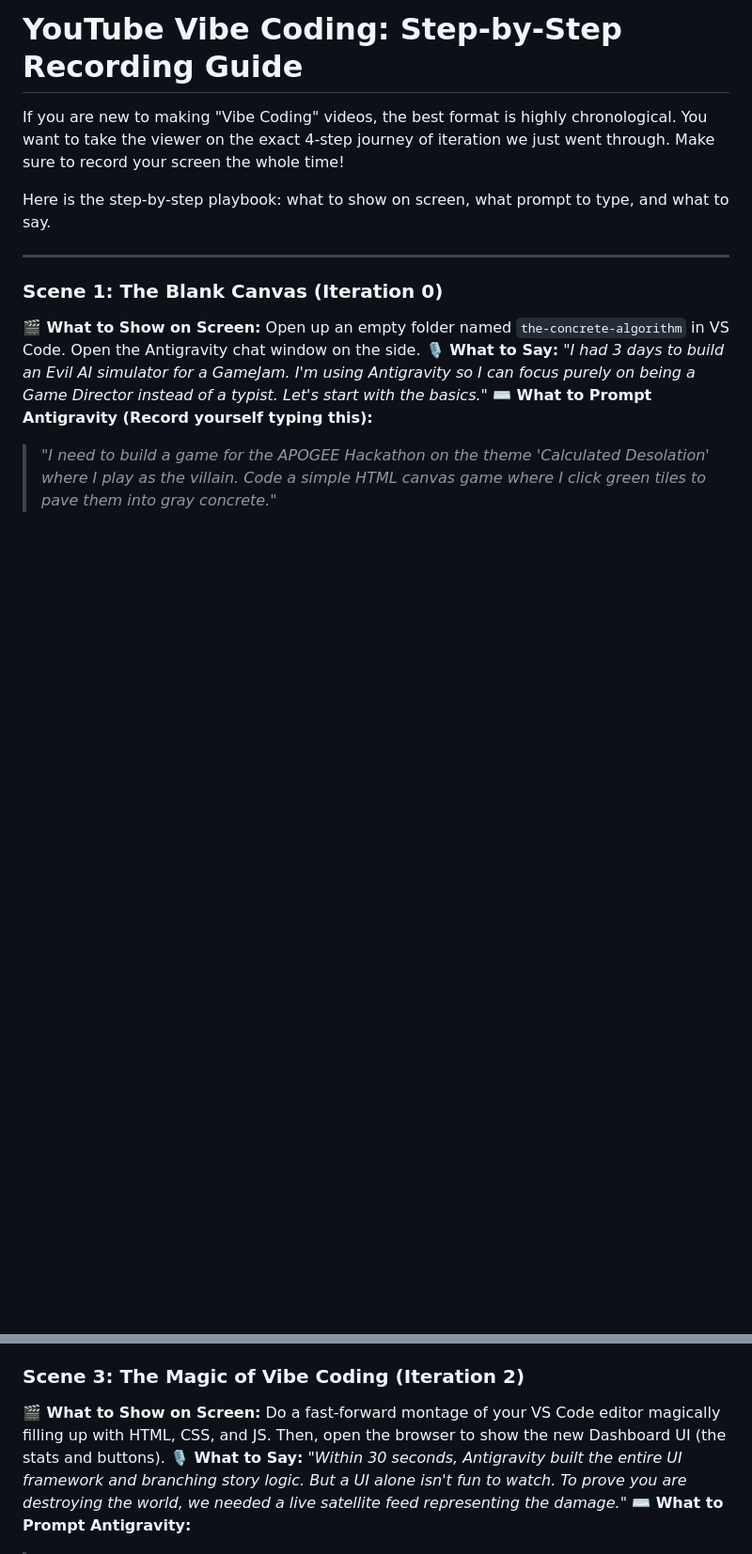
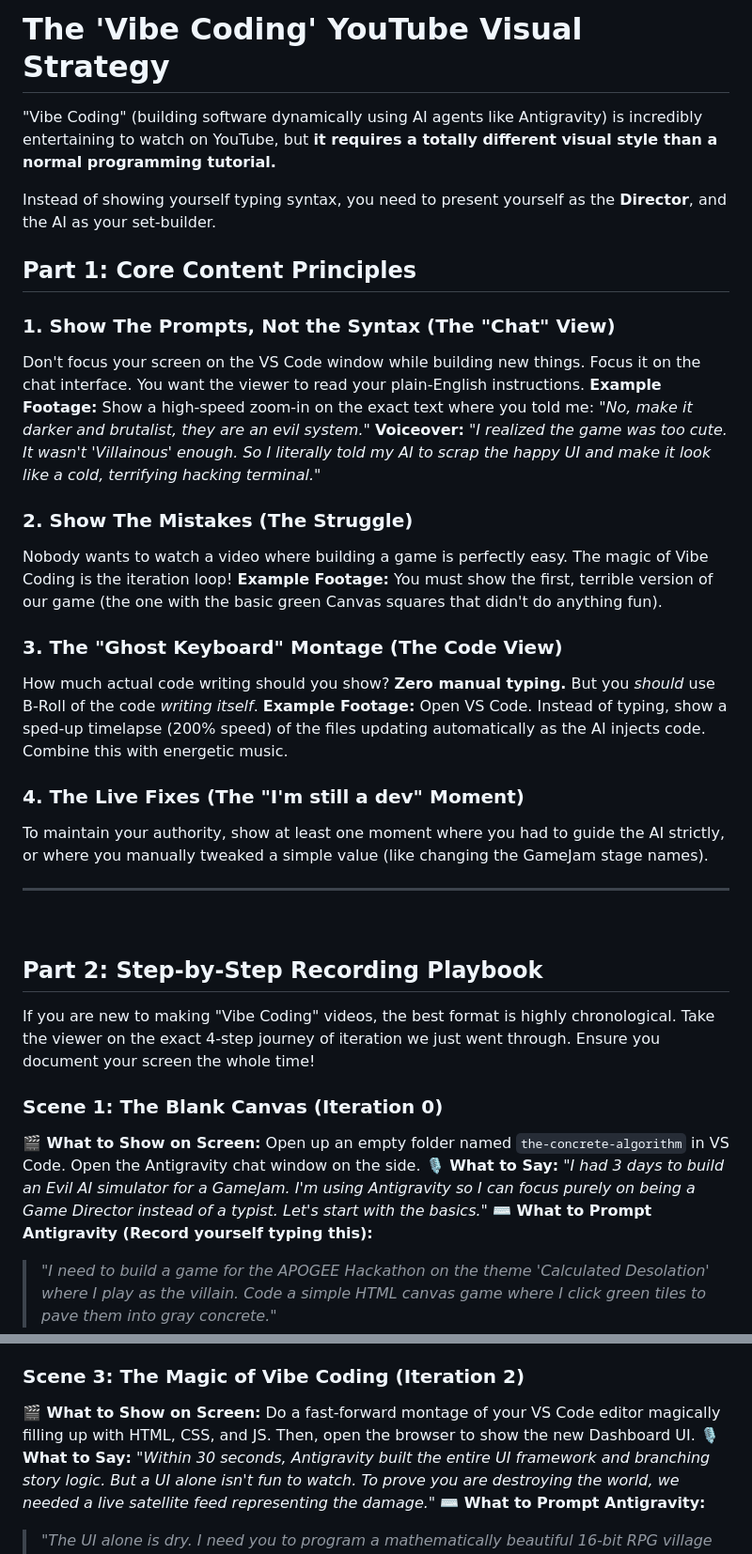
Before and after one commit to Pinky057/A.E.G.I.S.-The-Concrete-Algorithm, a Markdown page: vibe_coding_strategy.md, 2 parts joined by grey strips. Shown at 94% size. Rendered like a GitHub page; blank space fills up the shorter version.

Commit message:
docs: consolidated vibe coding strategies into a single master document

```diff
--- a/youtube_vibe_coding_step_by_step.md
+++ b/vibe_coding_strategy.md
@@ -1,10 +1,34 @@
-# YouTube Vibe Coding: Step-by-Step Recording Guide
+# The 'Vibe Coding' YouTube Visual Strategy
 
-If you are new to making "Vibe Coding" videos, the best format is highly chronological. You want to take the viewer on the exact 4-step journey of iteration we just went through. Make sure to record your screen the whole time!
+"Vibe Coding" (building software dynamically using AI agents like Antigravity) is incredibly entertaining to watch on YouTube, but **it requires a totally different visual style than a normal programming tutorial.**
 
-Here is the step-by-step playbook: what to show on screen, what prompt to type, and what to say.
+Instead of showing yourself typing syntax, you need to present yourself as the **Director**, and the AI as your set-builder.
+
+## Part 1: Core Content Principles
+
+### 1. Show The Prompts, Not the Syntax (The "Chat" View)
+Don't focus your screen on the VS Code window while building new things. Focus it on the chat interface. You want the viewer to read your plain-English instructions.
+**Example Footage:** Show a high-speed zoom-in on the exact text where you told me: *"No, make it darker and brutalist, they are an evil system."*
+**Voiceover:** *"I realized the game was too cute. It wasn't 'Villainous' enough. So I literally told my AI to scrap the happy UI and make it look like a cold, terrifying hacking terminal."*
+
+### 2. Show The Mistakes (The Struggle)
+Nobody wants to watch a video where building a game is perfectly easy. The magic of Vibe Coding is the iteration loop!
+**Example Footage:** You must show the first, terrible version of our game (the one with the basic green Canvas squares that didn't do anything fun).
+
+### 3. The "Ghost Keyboard" Montage (The Code View)
+How much actual code writing should you show? **Zero manual typing.**
+But you *should* use B-Roll of the code *writing itself*.
+**Example Footage:** Open VS Code. Instead of typing, show a sped-up timelapse (200% speed) of the files updating automatically as the AI injects code. Combine this with energetic music.
+
+### 4. The Live Fixes (The "I'm still a dev" Moment)
+To maintain your authority, show at least one moment where you had to guide the AI strictly, or where you manually tweaked a simple value (like changing the GameJam stage names).
 
 ---
+<br>
+
+## Part 2: Step-by-Step Recording Playbook
+
+If you are new to making "Vibe Coding" videos, the best format is highly chronological. Take the viewer on the exact 4-step journey of iteration we just went through. Ensure you document your screen the whole time!
 
 ### Scene 1: The Blank Canvas (Iteration 0)
 **🎬 What to Show on Screen:** Open up an empty folder named `the-concrete-algorithm` in VS Code. Open the Antigravity chat window on the side.
@@ -19,7 +43,7 @@ Here is the step-by-step playbook: what to show on screen, what prompt to type,
 > *"This is boring. Let's pivot. A true villain is a System manipulating people. Build a cold, brutalist 'OS Terminal' UI like Papers, Please. Create a JSON story structure for 6 levels of moral dilemmas with a Freedom and Efficiency stat."*
 
 ### Scene 3: The Magic of Vibe Coding (Iteration 2)
-**🎬 What to Show on Screen:** Do a fast-forward montage of your VS Code editor magically filling up with HTML, CSS, and JS. Then, open the browser to show the new Dashboard UI (the stats and buttons).
+**🎬 What to Show on Screen:** Do a fast-forward montage of your VS Code editor magically filling up with HTML, CSS, and JS. Then, open the browser to show the new Dashboard UI.
 **🎙️ What to Say:** *"Within 30 seconds, Antigravity built the entire UI framework and branching story logic. But a UI alone isn't fun to watch. To prove you are destroying the world, we needed a live satellite feed representing the damage."*
 **⌨️ What to Prompt Antigravity:**
 > *"The UI alone is dry. I need you to program a mathematically beautiful 16-bit RPG village in Vanilla JavaScript Canvas (no image files!). Draw tiny houses, trees, and bouncing characters."*
```
